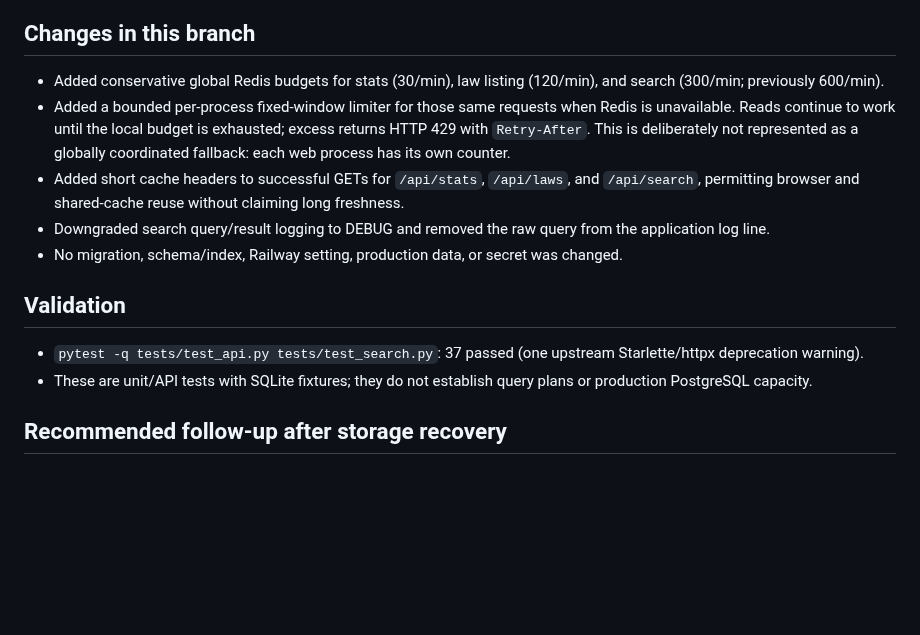
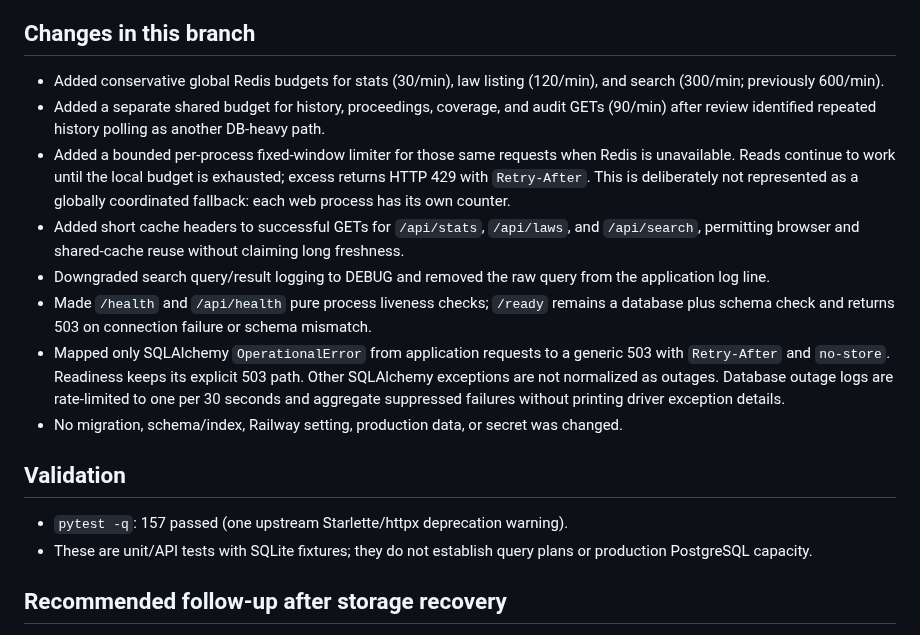
Before and after one commit to DIDIDXX/LeiAberta, a Markdown page: docs/swarm/db-query-performance.md, the part around the change. GitHub-like rendering; blank space fills up the shorter version.

Commit message:
Add bounded database outage handling: docs/swarm/db-query-performance.md

```diff
--- a/docs/swarm/db-query-performance.md
+++ b/docs/swarm/db-query-performance.md
@@ -11,14 +11,17 @@
 ## Changes in this branch
 
 - Added conservative global Redis budgets for stats (30/min), law listing (120/min), and search (300/min; previously 600/min).
+- Added a separate shared budget for history, proceedings, coverage, and audit GETs (90/min) after review identified repeated history polling as another DB-heavy path.
 - Added a bounded per-process fixed-window limiter for those same requests when Redis is unavailable. Reads continue to work until the local budget is exhausted; excess returns HTTP 429 with `Retry-After`. This is deliberately not represented as a globally coordinated fallback: each web process has its own counter.
 - Added short cache headers to successful GETs for `/api/stats`, `/api/laws`, and `/api/search`, permitting browser and shared-cache reuse without claiming long freshness.
 - Downgraded search query/result logging to DEBUG and removed the raw query from the application log line.
+- Made `/health` and `/api/health` pure process liveness checks; `/ready` remains a database plus schema check and returns 503 on connection failure or schema mismatch.
+- Mapped only SQLAlchemy `OperationalError` from application requests to a generic 503 with `Retry-After` and `no-store`. Readiness keeps its explicit 503 path. Other SQLAlchemy exceptions are not normalized as outages. Database outage logs are rate-limited to one per 30 seconds and aggregate suppressed failures without printing driver exception details.
 - No migration, schema/index, Railway setting, production data, or secret was changed.
 
 ## Validation
 
-- `pytest -q tests/test_api.py tests/test_search.py`: 37 passed (one upstream Starlette/httpx deprecation warning).
+- `pytest -q`: 157 passed (one upstream Starlette/httpx deprecation warning).
 - These are unit/API tests with SQLite fixtures; they do not establish query plans or production PostgreSQL capacity.
 
 ## Recommended follow-up after storage recovery
```
